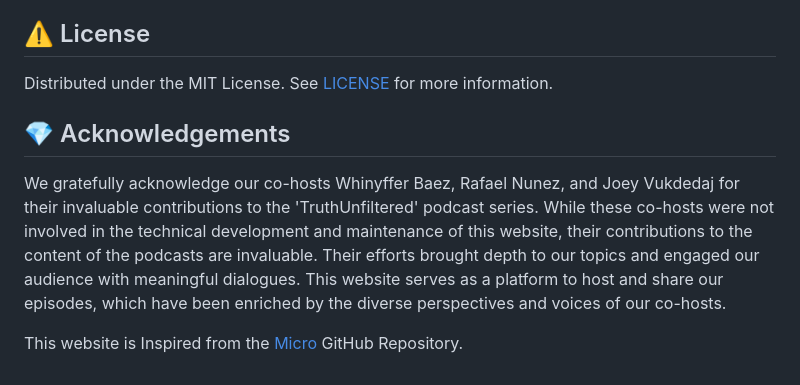
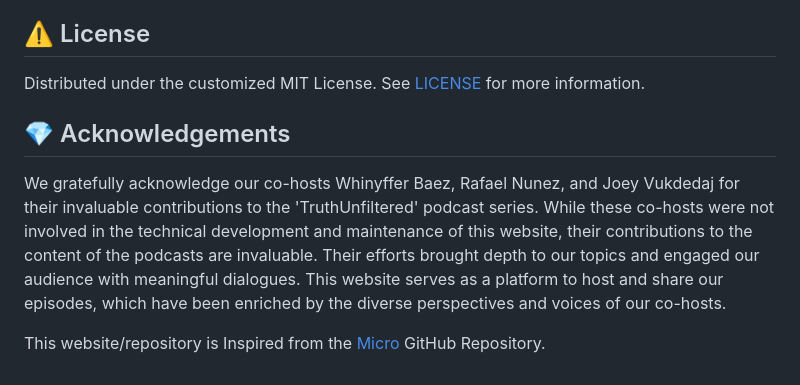
Before and after one commit to nishantjoshi-007/TruthUnfiltered, a Markdown page: README.md, the part around the change. GitHub-like rendering.

```diff
--- a/README.md
+++ b/README.md
@@ -51,9 +51,9 @@ Stop the Server
 
 
 ## :warning: License
-Distributed under the MIT License. See <a href="https://github.com/nishantjoshi-007/TruthUnfiltered/blob/main/LICENSE">LICENSE</a> for more information.
+Distributed under the customized MIT License. See <a href="https://github.com/nishantjoshi-007/TruthUnfiltered/blob/main/LICENSE">LICENSE</a> for more information.
 
 ## :gem: Acknowledgements
 We gratefully acknowledge our co-hosts Whinyffer Baez, Rafael Nunez, and Joey Vukdedaj for their invaluable contributions to the 'TruthUnfiltered' podcast series. While these co-hosts were not involved in the technical development and maintenance of this website, their contributions to the content of the podcasts are invaluable. Their efforts brought depth to our topics and engaged our audience with meaningful dialogues. This website serves as a platform to host and share our episodes, which have been enriched by the diverse perspectives and voices of our co-hosts.
 
-This website is Inspired from the <a href="https://github.com/codewithsadee/micro">Micro</a> GitHub Repository.
+This website/repository is Inspired from the <a href="https://github.com/codewithsadee/micro">Micro</a> GitHub Repository.
```
